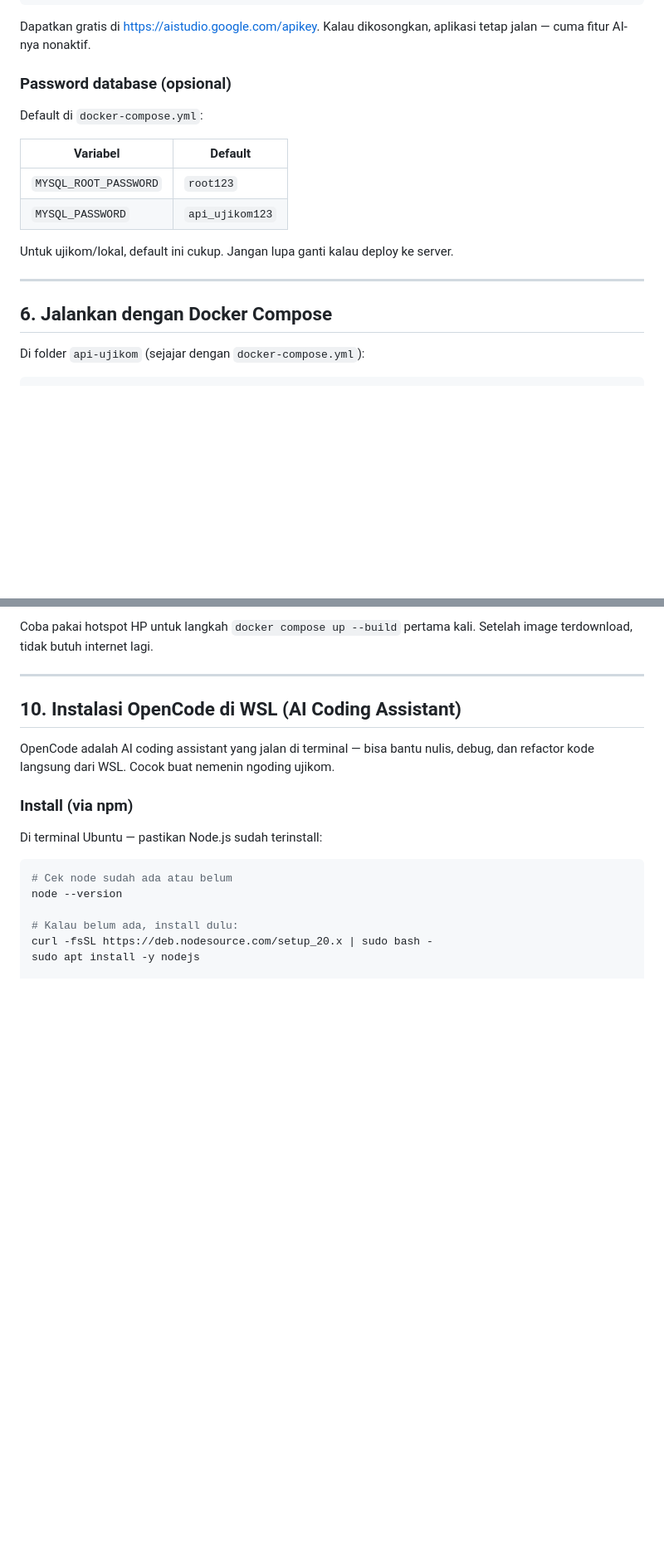
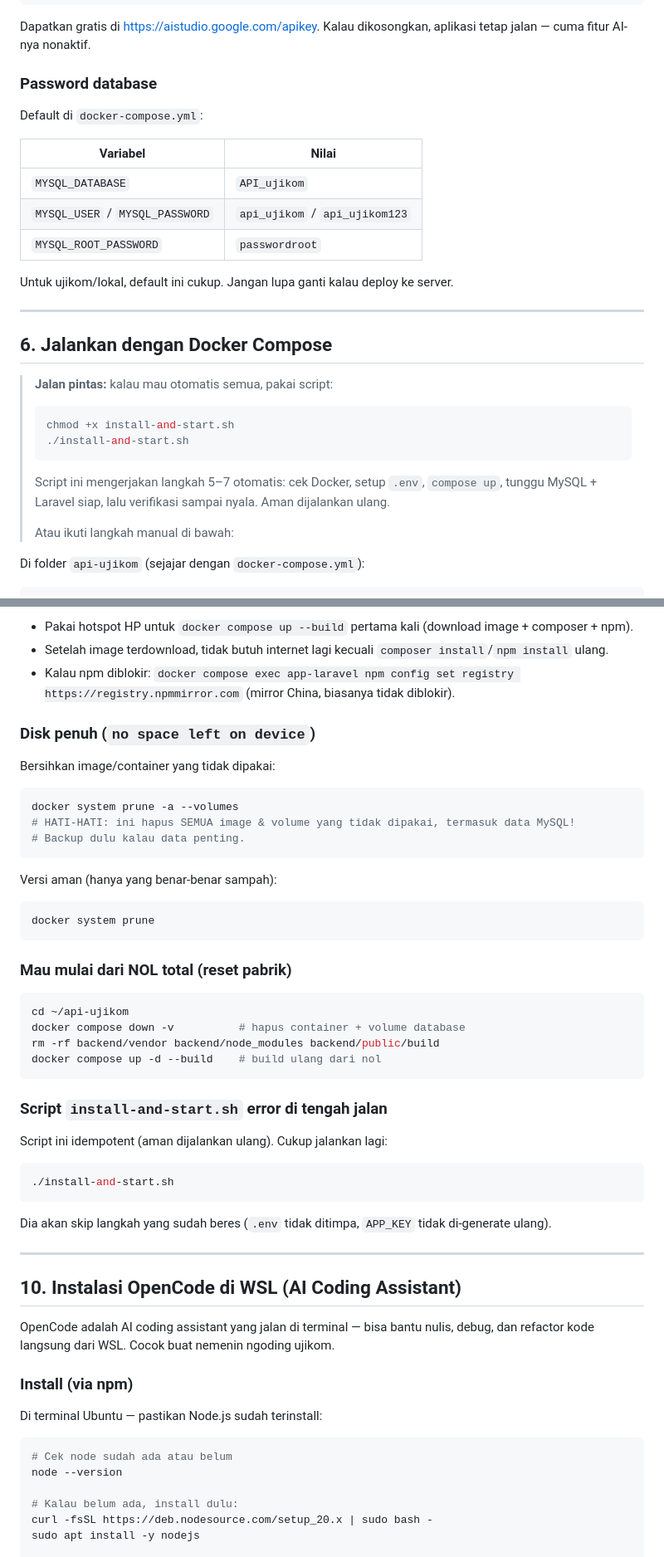
Before and after one commit to OmmniDevv/api-ujikom, a Markdown page: TUTORIAL-WSL-DOCKER.md, 2 parts joined by grey strips. Shown at 83% size. GitHub-like rendering; blank space fills up the shorter version.

````diff
--- a/TUTORIAL-WSL-DOCKER.md
+++ b/TUTORIAL-WSL-DOCKER.md
@@ -157,20 +157,30 @@ GEMINI_API_KEY=isi_api_key_kamu_disini
 
 Dapatkan gratis di https://aistudio.google.com/apikey. Kalau dikosongkan, aplikasi tetap jalan — cuma fitur AI-nya nonaktif.
 
-### Password database (opsional)
+### Password database
 
 Default di `docker-compose.yml`:
 
-| Variabel | Default |
+| Variabel | Nilai |
 |---|---|
-| `MYSQL_ROOT_PASSWORD` | `root123` |
-| `MYSQL_PASSWORD` | `api_ujikom123` |
+| `MYSQL_DATABASE` | `API_ujikom` |
+| `MYSQL_USER` / `MYSQL_PASSWORD` | `api_ujikom` / `api_ujikom123` |
+| `MYSQL_ROOT_PASSWORD` | `passwordroot` |
 
 Untuk ujikom/lokal, default ini cukup. Jangan lupa ganti kalau deploy ke server.
 
 ---
 
 ## 6. Jalankan dengan Docker Compose
+
+> **Jalan pintas:** kalau mau otomatis semua, pakai script:
+> ```bash
+> chmod +x install-and-start.sh
+> ./install-and-start.sh
+> ```
+> Script ini mengerjakan langkah 5–7 otomatis: cek Docker, setup `.env`, `compose up`, tunggu MySQL + Laravel siap, lalu verifikasi sampai nyala. Aman dijalankan ulang.
+>
+> Atau ikuti langkah manual di bawah:
 
 Di folder `api-ujikom` (sejajar dengan `docker-compose.yml`):
 
@@ -378,5 +434,38 @@ Pastikan repo di-clone di `~/api-ujikom` (filesystem Linux), **bukan** di `/mnt/
 
-Coba pakai hotspot HP untuk langkah `docker compose up --build` pertama kali. Setelah image terdownload, tidak butuh internet lagi.
+- Pakai hotspot HP untuk `docker compose up --build` pertama kali (download image + composer + npm).
+- Setelah image terdownload, tidak butuh internet lagi kecuali `composer install`/`npm install` ulang.
+- Kalau npm diblokir: `docker compose exec app-laravel npm config set registry https://registry.npmmirror.com` (mirror China, biasanya tidak diblokir).
+
+### Disk penuh (`no space left on device`)
+
+Bersihkan image/container yang tidak dipakai:
+```bash
+docker system prune -a --volumes
+# HATI-HATI: ini hapus SEMUA image & volume yang tidak dipakai, termasuk data MySQL!
+# Backup dulu kalau data penting.
+```
+
+Versi aman (hanya yang benar-benar sampah):
+```bash
+docker system prune
+```
+
+### Mau mulai dari NOL total (reset pabrik)
+
+```bash
+cd ~/api-ujikom
+docker compose down -v          # hapus container + volume database
+rm -rf backend/vendor backend/node_modules backend/public/build
+docker compose up -d --build    # build ulang dari nol
+```
+
+### Script `install-and-start.sh` error di tengah jalan
+
+Script ini idempotent (aman dijalankan ulang). Cukup jalankan lagi:
+```bash
+./install-and-start.sh
+```
+Dia akan skip langkah yang sudah beres (`.env` tidak ditimpa, `APP_KEY` tidak di-generate ulang).
 
 ---
 
````
Also changed, not shown: other parts of TUTORIAL-WSL-DOCKER.md (+58 -12 lines).
